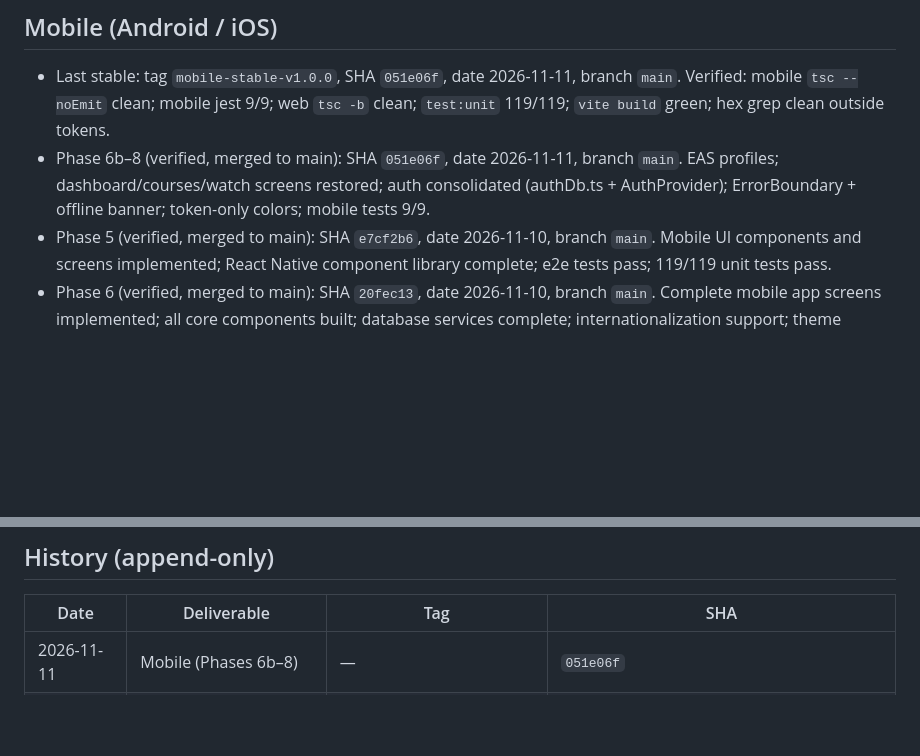
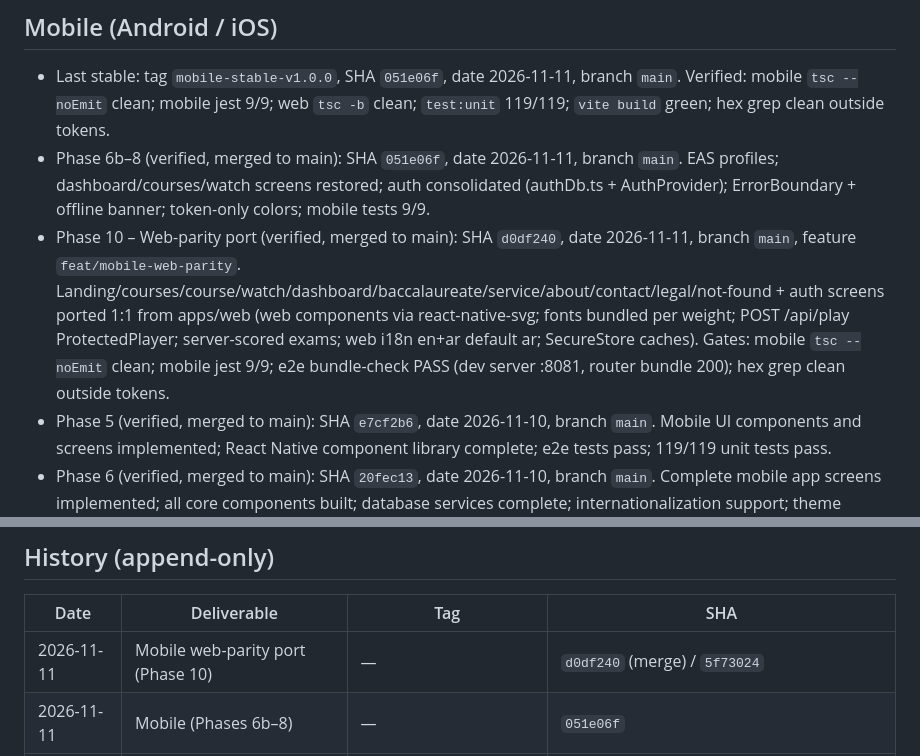
Before and after one commit to qhmed67/kinetech, a Markdown page: docs/STABLE-VERSION.md, 2 parts joined by grey strips. Rendered like a GitHub page; blank space fills up the shorter version.

Commit message:
docs(stable-version): record Phase 10 web-parity port (SHA d0df240)

```diff
--- a/docs/STABLE-VERSION.md
+++ b/docs/STABLE-VERSION.md
@@ -18,6 +18,7 @@ Tags, SHAs, dates, build IDs, rollback commands only. History is append-only.
 
 - Last stable: tag `mobile-stable-v1.0.0`, SHA `051e06f`, date 2026-11-11, branch `main`. Verified: mobile `tsc --noEmit` clean; mobile jest 9/9; web `tsc -b` clean; `test:unit` 119/119; `vite build` green; hex grep clean outside tokens.
 - Phase 6b–8 (verified, merged to main): SHA `051e06f`, date 2026-11-11, branch `main`. EAS profiles; dashboard/courses/watch screens restored; auth consolidated (authDb.ts + AuthProvider); ErrorBoundary + offline banner; token-only colors; mobile tests 9/9.
+- Phase 10 – Web-parity port (verified, merged to main): SHA `d0df240`, date 2026-11-11, branch `main`, feature `feat/mobile-web-parity`. Landing/courses/course/watch/dashboard/baccalaureate/service/about/contact/legal/not-found + auth screens ported 1:1 from apps/web (web components via react-native-svg; fonts bundled per weight; POST /api/play ProtectedPlayer; server-scored exams; web i18n en+ar default ar; SecureStore caches). Gates: mobile `tsc --noEmit` clean; mobile jest 9/9; e2e bundle-check PASS (dev server :8081, router bundle 200); hex grep clean outside tokens.
 - Phase 5 (verified, merged to main): SHA `e7cf2b6`, date 2026-11-10, branch `main`. Mobile UI components and screens implemented; React Native component library complete; e2e tests pass; 119/119 unit tests pass.
 - Phase 6 (verified, merged to main): SHA `20fec13`, date 2026-11-10, branch `main`. Complete mobile app screens implemented; all core components built; database services complete; internationalization support; theme system; e2e tests pass; 119/119 unit tests pass.
 
@@ -40,6 +41,7 @@ Tags, SHAs, dates, build IDs, rollback commands only. History is append-only.
 
 | Date | Deliverable | Tag | SHA |
 |---|---|---|---|
+| 2026-11-11 | Mobile web-parity port (Phase 10) | — | `d0df240` (merge) / `5f73024` |
 | 2026-11-11 | Mobile (Phases 6b–8) | — | `051e06f` |
 | 2026-11-10 | Mobile | `mobile-stable-v1.0.0` | `d1186ff` |
 | 2026-11-10 | Mobile (Phase 6 screens) | — | `20fec13` |
```
